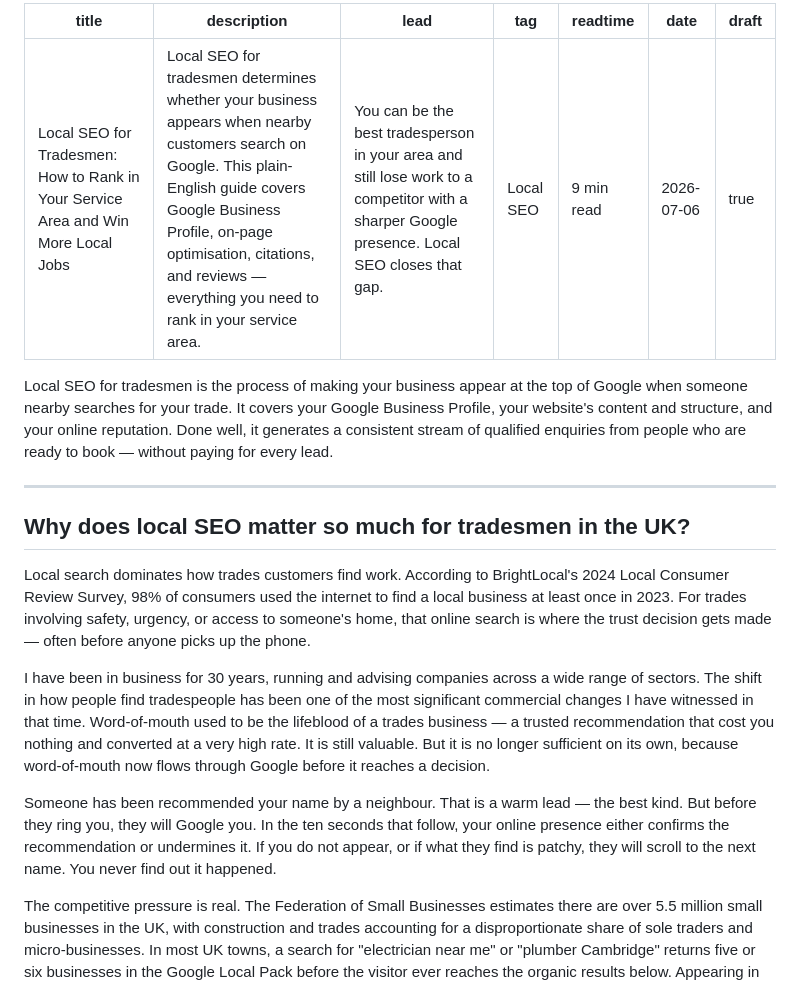
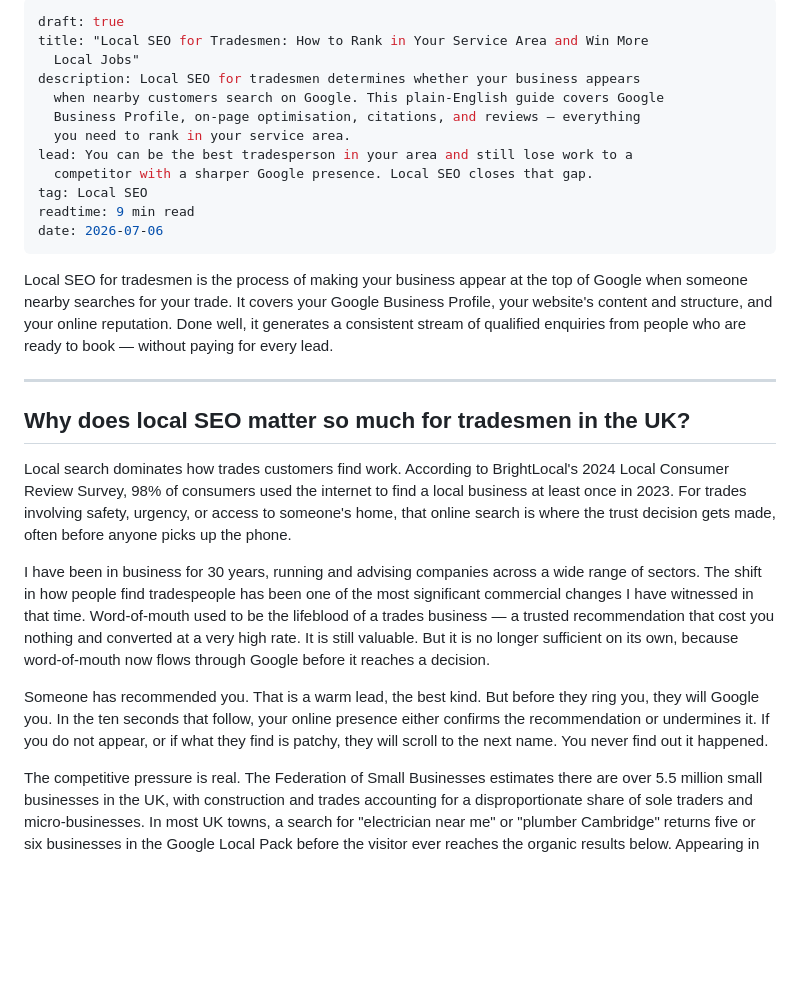
Before and after one commit to Spoonermartin/MdS-Website, a Markdown page: src/posts/local-seo-for-tradesmen.md, the part around one of its changes. GitHub-like rendering; blank space fills up the shorter version.

Commit message:
Update Blog Post “local-seo-for-tradesmen” - Martin Spooner <spoonermartin2021@gmail.com> via DecapBridge

```diff
--- a/src/posts/local-seo-for-tradesmen.md
+++ b/src/posts/local-seo-for-tradesmen.md
@@ -1,11 +1,16 @@
 ---
-title: "Local SEO for Tradesmen: How to Rank in Your Service Area and Win More Local Jobs"
-description: Local SEO for tradesmen determines whether your business appears when nearby customers search on Google. This plain-English guide covers Google Business Profile, on-page optimisation, citations, and reviews — everything you need to rank in your service area.
-lead: You can be the best tradesperson in your area and still lose work to a competitor with a sharper Google presence. Local SEO closes that gap.
-tag: "Local SEO"
-readtime: "9 min read"
+draft: true
+title: "Local SEO for Tradesmen: How to Rank in Your Service Area and Win More
+  Local Jobs"
+description: Local SEO for tradesmen determines whether your business appears
+  when nearby customers search on Google. This plain-English guide covers Google
+  Business Profile, on-page optimisation, citations, and reviews — everything
+  you need to rank in your service area.
+lead: You can be the best tradesperson in your area and still lose work to a
+  competitor with a sharper Google presence. Local SEO closes that gap.
+tag: Local SEO
+readtime: 9 min read
 date: 2026-07-06
-draft: true
 ---
 Local SEO for tradesmen is the process of making your business appear at the top of Google when someone nearby searches for your trade. It covers your Google Business Profile, your website's content and structure, and your online reputation. Done well, it generates a consistent stream of qualified enquiries from people who are ready to book — without paying for every lead.
 
@@ -13,11 +18,11 @@ Local SEO for tradesmen is the process of making your business appear at the top
 
 ## Why does local SEO matter so much for tradesmen in the UK?
 
-Local search dominates how trades customers find work. According to BrightLocal's 2024 Local Consumer Review Survey, 98% of consumers used the internet to find a local business at least once in 2023. For trades involving safety, urgency, or access to someone's home, that online search is where the trust decision gets made — often before anyone picks up the phone.
+Local search dominates how trades customers find work. According to BrightLocal's 2024 Local Consumer Review Survey, 98% of consumers used the internet to find a local business at least once in 2023. For trades involving safety, urgency, or access to someone's home, that online search is where the trust decision gets made, often before anyone picks up the phone.
 
 I have been in business for 30 years, running and advising companies across a wide range of sectors. The shift in how people find tradespeople has been one of the most significant commercial changes I have witnessed in that time. Word-of-mouth used to be the lifeblood of a trades business — a trusted recommendation that cost you nothing and converted at a very high rate. It is still valuable. But it is no longer sufficient on its own, because word-of-mouth now flows through Google before it reaches a decision.
 
-Someone has been recommended your name by a neighbour. That is a warm lead — the best kind. But before they ring you, they will Google you. In the ten seconds that follow, your online presence either confirms the recommendation or undermines it. If you do not appear, or if what they find is patchy, they will scroll to the next name. You never find out it happened.
+Someone has recommended you. That is a warm lead, the best kind. But before they ring you, they will Google you. In the ten seconds that follow, your online presence either confirms the recommendation or undermines it. If you do not appear, or if what they find is patchy, they will scroll to the next name. You never find out it happened.
 
 The competitive pressure is real. The Federation of Small Businesses estimates there are over 5.5 million small businesses in the UK, with construction and trades accounting for a disproportionate share of sole traders and micro-businesses. In most UK towns, a search for "electrician near me" or "plumber Cambridge" returns five or six businesses in the Google Local Pack before the visitor ever reaches the organic results below. Appearing in that pack is the difference between a steady pipeline of inbound work and spending £300 a month on lead directories to fill the gaps.
 
```
Also changed, not shown: other parts of src/posts/local-seo-for-tradesmen.md (+10 -10 lines).
